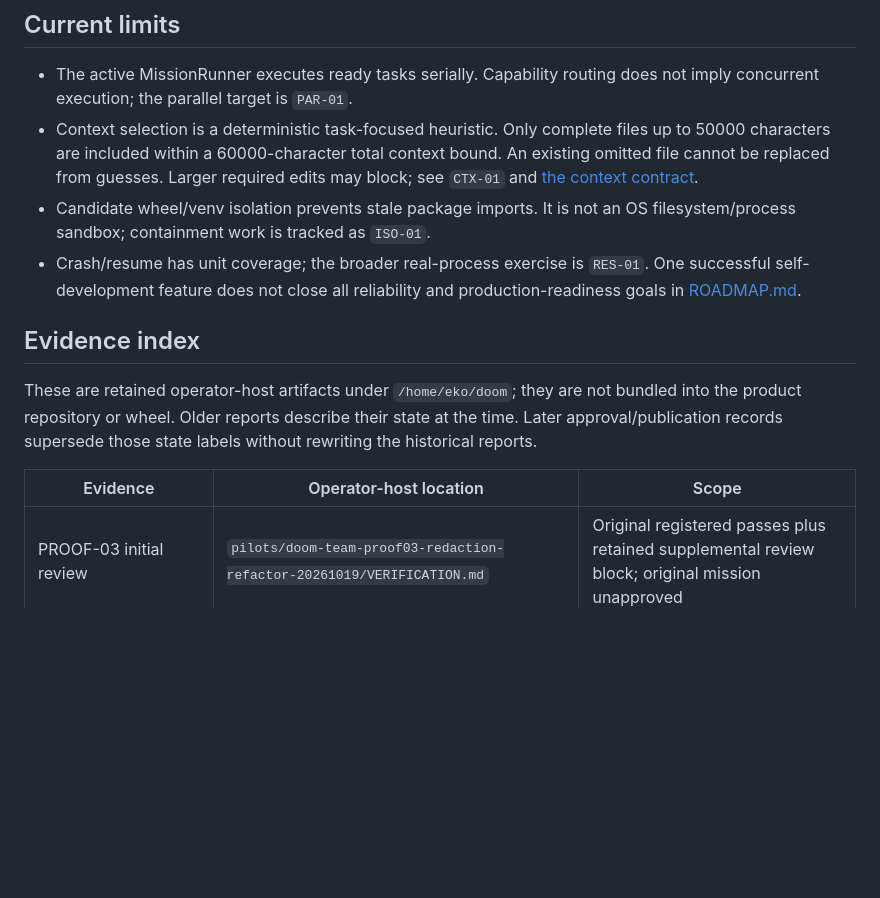
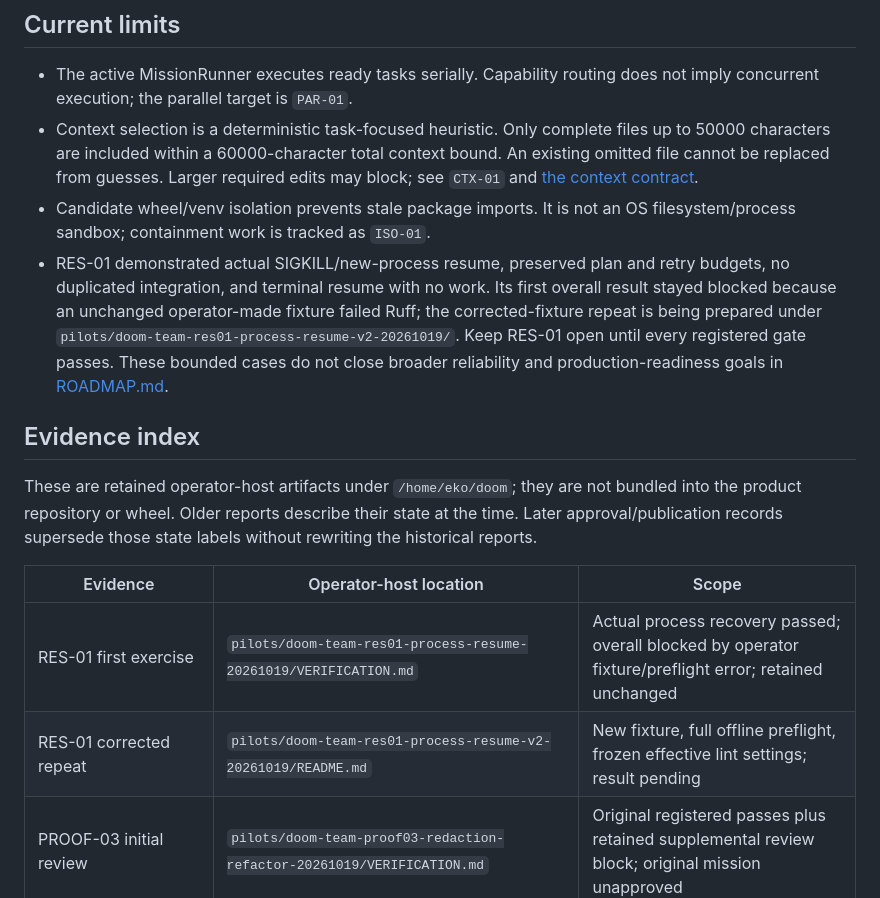
Before and after one commit to erkamspyjamas/doom-team, a Markdown page: STATUS.md, the part around the change. Rendered like a GitHub page; blank space fills up the shorter version.

Commit message:
Record RES-01 recovery evidence, fixture preflight error and corrected repeat

```diff
--- a/STATUS.md
+++ b/STATUS.md
@@ -83,8 +83,12 @@ benchmark, a ten-case holdout, or a general real-repository reliability rate.
   [the context contract](runbooks/INSTALL.md#task-workspace-context).
 - Candidate wheel/venv isolation prevents stale package imports. It is not an
   OS filesystem/process sandbox; containment work is tracked as `ISO-01`.
-- Crash/resume has unit coverage; the broader real-process exercise is
-  `RES-01`. One successful self-development feature does not close all
+- RES-01 demonstrated actual SIGKILL/new-process resume, preserved plan and
+  retry budgets, no duplicated integration, and terminal resume with no work.
+  Its first overall result stayed blocked because an unchanged operator-made
+  fixture failed Ruff; the corrected-fixture repeat is being prepared under
+  `pilots/doom-team-res01-process-resume-v2-20261019/`. Keep RES-01 open until
+  every registered gate passes. These bounded cases do not close broader
   reliability and production-readiness goals in [ROADMAP.md](ROADMAP.md).
 
 ## Evidence index
@@ -96,6 +100,8 @@ labels without rewriting the historical reports.
 
 | Evidence | Operator-host location | Scope |
 |---|---|---|
+| RES-01 first exercise | `pilots/doom-team-res01-process-resume-20261019/VERIFICATION.md` | Actual process recovery passed; overall blocked by operator fixture/preflight error; retained unchanged |
+| RES-01 corrected repeat | `pilots/doom-team-res01-process-resume-v2-20261019/README.md` | New fixture, full offline preflight, frozen effective lint settings; result pending |
 | PROOF-03 initial review | `pilots/doom-team-proof03-redaction-refactor-20261019/VERIFICATION.md` | Original registered passes plus retained supplemental review block; original mission unapproved |
 | PROOF-03 follow-up | `pilots/doom-team-proof03-redaction-fix-20261019/VERIFICATION.md` | Complete final candidate, new regressions, independent checks and both-run history |
 | RC12 approval/integration | `pilots/doom-team-proof03-release-rc12-20261019/REPORT.md` | Final composite approval, exact-SHA fast-forward and immutable local RC12; no push |
```
Also changed, not shown: TODO.md (+7 -5 lines).
